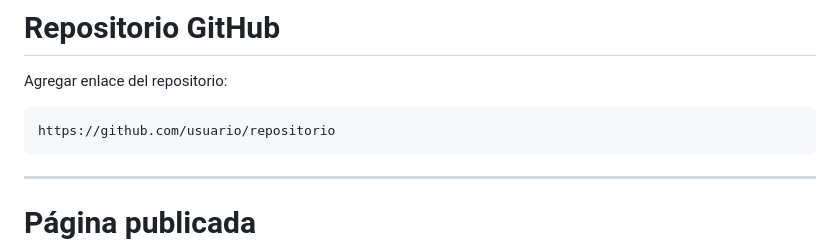
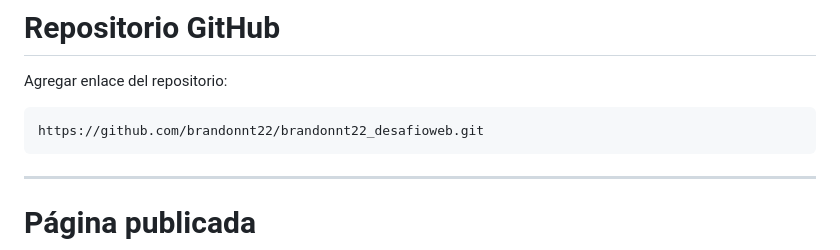
Before and after one commit to brandonnt22/brandonnt22_desafioweb, a Markdown page: README.md, the part around the change. Rendered like a GitHub page.

````diff
--- a/README.md
+++ b/README.md
@@ -141,7 +141,7 @@ index.html
 Agregar enlace del repositorio:
 
 ```plaintext
-https://github.com/usuario/repositorio
+https://github.com/brandonnt22/brandonnt22_desafioweb.git
 ```
 
 ---
````
